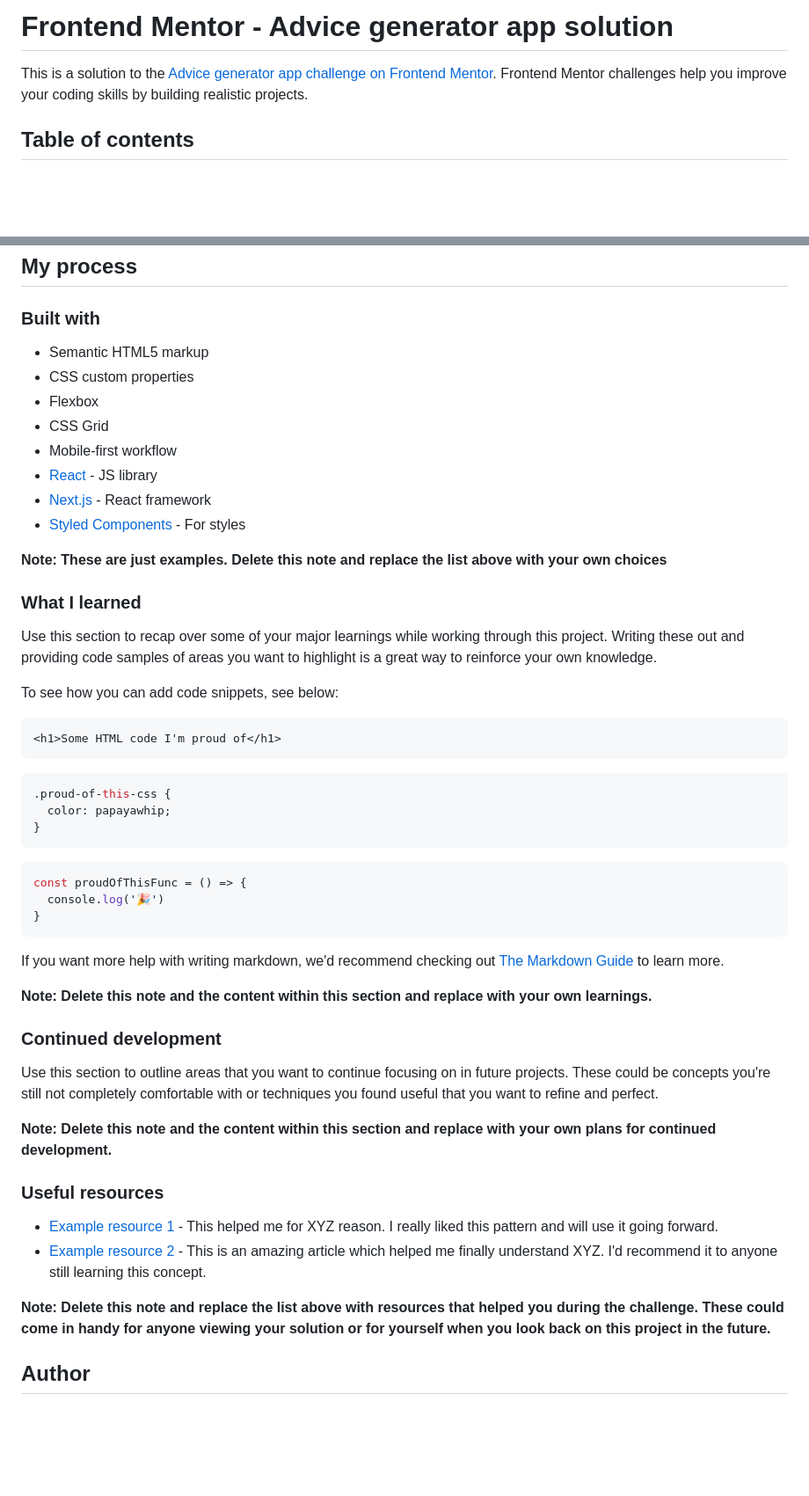
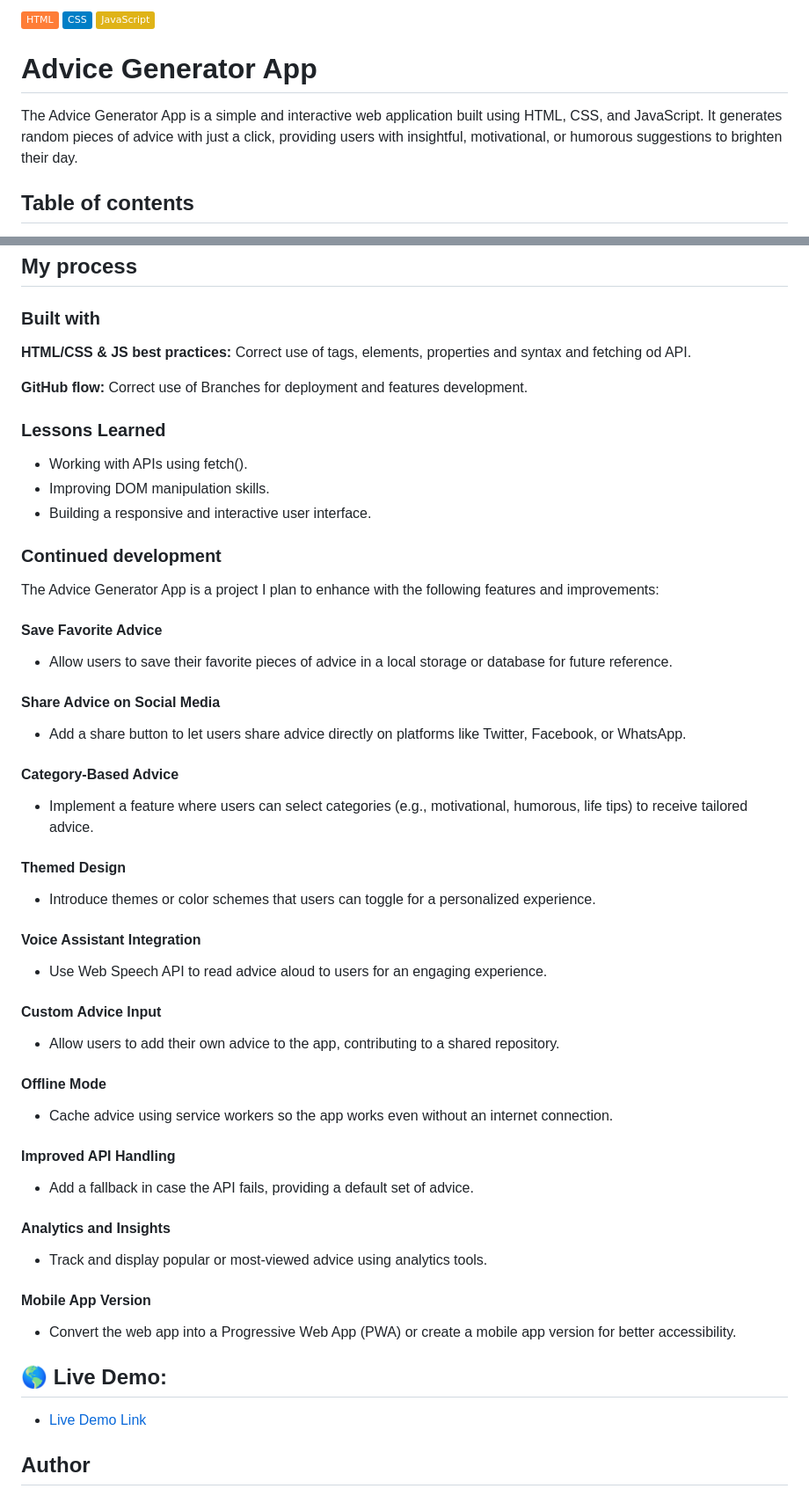
Before and after one commit to RomeesaKamal/advice-generator-app-main, a Markdown page: README-template.md, 2 parts joined by grey strips. Shown at 88% size. GitHub-like rendering; badges without logos; blank space fills up the shorter version.

Commit message:
correction

````diff
--- a/README-template.md
+++ b/README-template.md
@@ -1,6 +1,8 @@
-# Frontend Mentor - Advice generator app solution
+![HTML](https://img.shields.io/badge/-HTML-orange) ![CSS](https://img.shields.io/badge/-CSS-blue) ![JavaScript](https://img.shields.io/badge/-JavaScript-yellow)
 
-This is a solution to the [Advice generator app challenge on Frontend Mentor](https://romeesakamal.github.io/advice-generator-app-main/). Frontend Mentor challenges help you improve your coding skills by building realistic projects.
+# Advice Generator App
+
+The Advice Generator App is a simple and interactive web application built using HTML, CSS, and JavaScript. It generates random pieces of advice with just a click, providing users with insightful, motivational, or humorous suggestions to brighten their day.
 
 ## Table of contents
 
@@ -49,53 +86,57 @@ Then crop/optimize/edit your image however you like, add it to your project, and
 
 ### Built with
 
-- Semantic HTML5 markup
-- CSS custom properties
-- Flexbox
-- CSS Grid
-- Mobile-first workflow
-- [React](https://reactjs.org/) - JS library
-- [Next.js](https://nextjs.org/) - React framework
-- [Styled Components](https://styled-components.com/) - For styles
 
-**Note: These are just examples. Delete this note and replace the list above with your own choices**
+**HTML/CSS & JS best practices:** Correct use of tags, elements, properties and syntax and fetching od API.
 
-### What I learned
+**GitHub flow:** Correct use of Branches for deployment and features development.
 
-Use this section to recap over some of your major learnings while working through this project. Writing these out and providing code samples of areas you want to highlight is a great way to reinforce your own knowledge.
+### Lessons Learned
+- Working with APIs using fetch().
+- Improving DOM manipulation skills.
+- Building a responsive and interactive user interface.
 
-To see how you can add code snippets, see below:
-
-```html
-<h1>Some HTML code I'm proud of</h1>
-```
-```css
-.proud-of-this-css {
-  color: papayawhip;
-}
-```
-```js
-const proudOfThisFunc = () => {
-  console.log('🎉')
-}
-```
-
-If you want more help with writing markdown, we'd recommend checking out [The Markdown Guide](https://www.markdownguide.org/) to learn more.
-
-**Note: Delete this note and the content within this section and replace with your own learnings.**
 
 ### Continued development
 
-Use this section to outline areas that you want to continue focusing on in future projects. These could be concepts you're still not completely comfortable with or techniques you found useful that you want to refine and perfect.
+The Advice Generator App is a project I plan to enhance with the following features and improvements:
 
-**Note: Delete this note and the content within this section and replace with your own plans for continued development.**
+#### Save Favorite Advice
+- Allow users to save their favorite pieces of advice in a local storage or database for future reference.
 
-### Useful resources
+#### Share Advice on Social Media
+- Add a share button to let users share advice directly on platforms like Twitter, Facebook, or WhatsApp.
 
-- [Example resource 1](https://www.example.com) - This helped me for XYZ reason. I really liked this pattern and will use it going forward.
-- [Example resource 2](https://www.example.com) - This is an amazing article which helped me finally understand XYZ. I'd recommend it to anyone still learning this concept.
+#### Category-Based Advice
+- Implement a feature where users can select categories (e.g., motivational, humorous, life tips) to receive tailored advice.
 
-**Note: Delete this note and replace the list above with resources that helped you during the challenge. These could come in handy for anyone viewing your solution or for yourself when you look back on this project in the future.**
+#### Themed Design
+- Introduce themes or color schemes that users can toggle for a personalized experience.
+
+#### Voice Assistant Integration
+- Use Web Speech API to read advice aloud to users for an engaging experience.
+
+#### Custom Advice Input
+- Allow users to add their own advice to the app, contributing to a shared repository.
+
+#### Offline Mode
+- Cache advice using service workers so the app works even without an internet connection.
+
+#### Improved API Handling
+- Add a fallback in case the API fails, providing a default set of advice.
+
+#### Analytics and Insights
+- Track and display popular or most-viewed advice using analytics tools.
+
+#### Mobile App Version
+- Convert the web app into a Progressive Web App (PWA) or create a mobile app version for better accessibility.
+
+
+
+## 🌎 Live Demo:
+
+- [Live Demo Link](romeesakamal.github.io/advice-generator-app-main/)
+
 
 ## Author
 
````
Also changed, not shown: other parts of README-template.md (+61 -11 lines).
